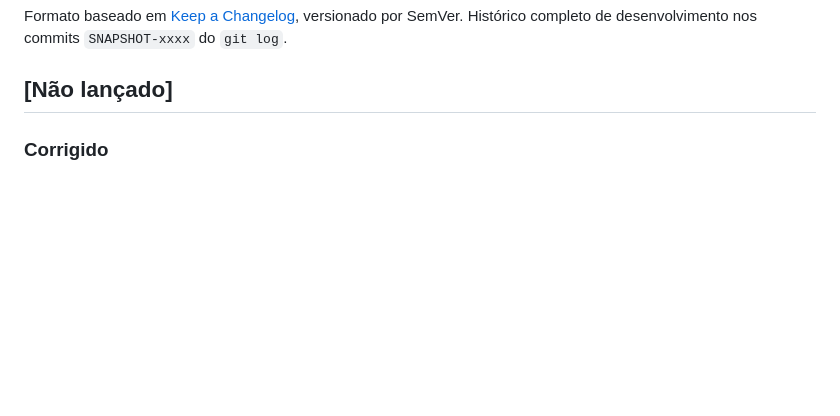
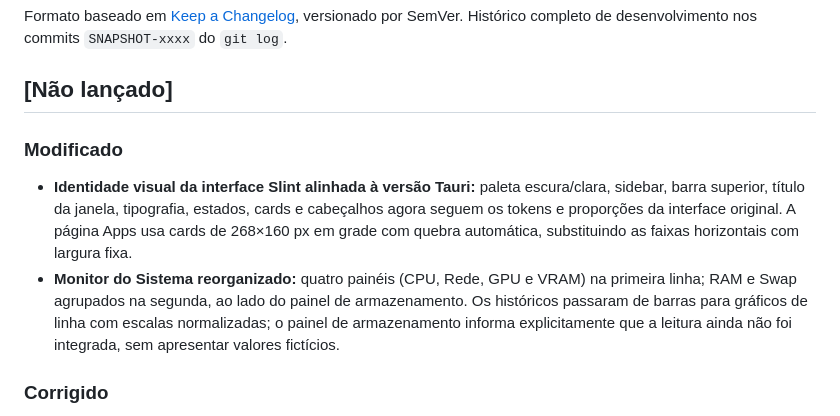
Before and after one commit to SM-Projetos/Gamefic, a Markdown page: CHANGELOG.md, the part around the change. Drawn GitHub-style; blank space fills up the shorter version.

Commit message:
docs(slint): registra alinhamento visual da interface

```diff
--- a/CHANGELOG.md
+++ b/CHANGELOG.md
@@ -3,6 +3,10 @@
 Formato baseado em [Keep a Changelog](https://keepachangelog.com/pt-BR/1.1.0/), versionado por SemVer. Histórico completo de desenvolvimento nos commits `SNAPSHOT-xxxx` do `git log`.
 
 ## [Não lançado]
+
+### Modificado
+- **Identidade visual da interface Slint alinhada à versão Tauri:** paleta escura/clara, sidebar, barra superior, título da janela, tipografia, estados, cards e cabeçalhos agora seguem os tokens e proporções da interface original. A página Apps usa cards de 268×160 px em grade com quebra automática, substituindo as faixas horizontais com largura fixa.
+- **Monitor do Sistema reorganizado:** quatro painéis (CPU, Rede, GPU e VRAM) na primeira linha; RAM e Swap agrupados na segunda, ao lado do painel de armazenamento. Os históricos passaram de barras para gráficos de linha com escalas normalizadas; o painel de armazenamento informa explicitamente que a leitura ainda não foi integrada, sem apresentar valores fictícios.
 
 ### Corrigido
 - Inicialização da plataforma Slint: seleção explícita do backend Winit via `slint::BackendSelector` antes da criação da janela. A seleção do renderer continua respeitando `SLINT_BACKEND` (por exemplo, `winit-software`), sem adicionar dependência interna do backend nem alterar as features do crate.
```
